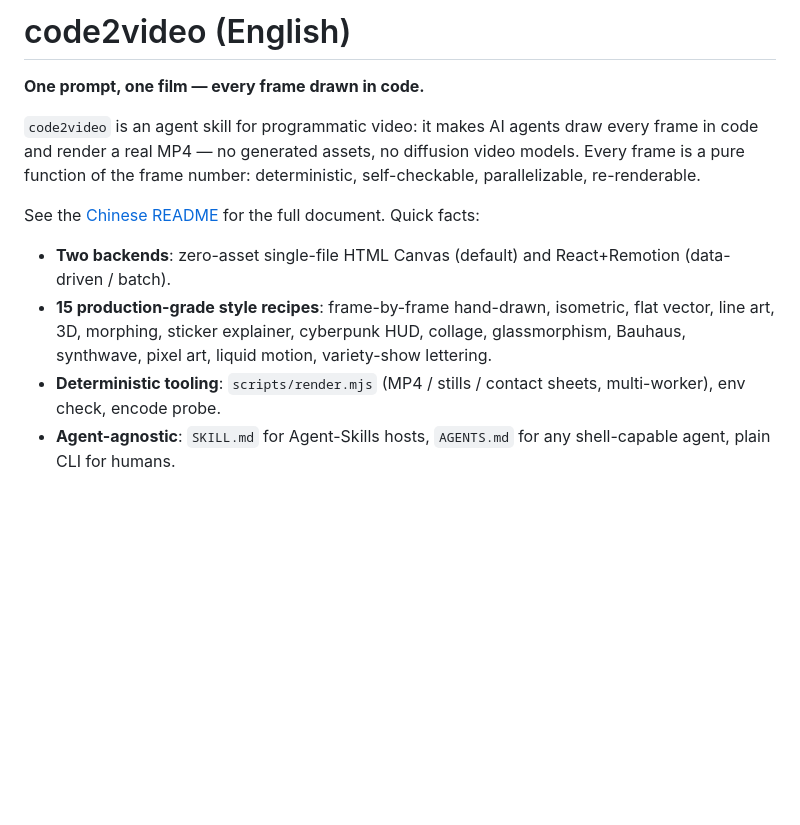
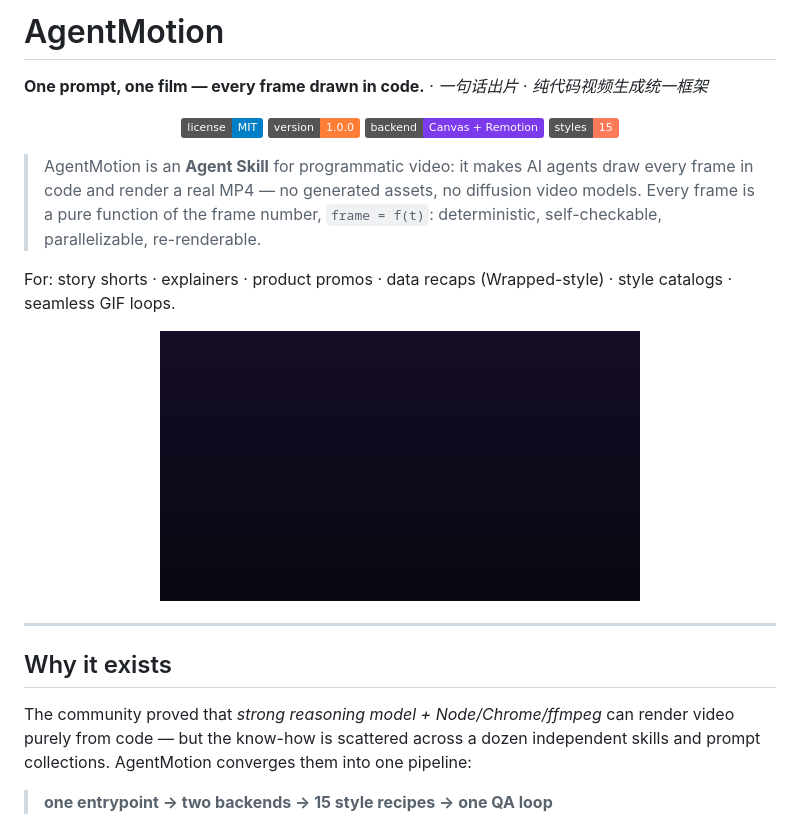
Before and after one commit to raymond9703/AgentMotion, a Markdown page: README.en.md, the part around the change printed below. GitHub-like rendering; pictures changed too: assets/demo.gif (added); badges without logos; blank space fills up the shorter version.

```diff
--- a/README.en.md
+++ b/README.en.md
@@ -1,12 +1,27 @@
-# code2video (English)
+# AgentMotion
 
-**One prompt, one film — every frame drawn in code.**
+**One prompt, one film — every frame drawn in code.** · *一句话出片 · 纯代码视频生成统一框架*
 
-`code2video` is an agent skill for programmatic video: it makes AI agents draw every frame in code and render a real MP4 — no generated assets, no diffusion video models. Every frame is a pure function of the frame number: deterministic, self-checkable, parallelizable, re-renderable.
+<p align="center">
+  <img src="https://img.shields.io/badge/license-MIT-blue.svg" alt="license">
+  <img src="https://img.shields.io/badge/version-1.0.0-orange.svg" alt="version">
+  <img src="https://img.shields.io/badge/backend-Canvas%20%2B%20Remotion-7c3aed.svg" alt="backend">
+  <img src="https://img.shields.io/badge/styles-15-ff7a59.svg" alt="styles">
+</p>
 
-See the [Chinese README](README.md) for the full document. Quick facts:
+> AgentMotion is an **Agent Skill** for programmatic video: it makes AI agents draw every frame in code and render a real MP4 — no generated assets, no diffusion video models. Every frame is a pure function of the frame number, `frame = f(t)`: deterministic, self-checkable, parallelizable, re-renderable.
 
-- **Two backends**: zero-asset single-file HTML Canvas (default) and React+Remotion (data-driven / batch).
-- **15 production-grade style recipes**: frame-by-frame hand-drawn, isometric, flat vector, line art, 3D, morphing, sticker explainer, cyberpunk HUD, collage, glassmorphism, Bauhaus, synthwave, pixel art, liquid motion, variety-show lettering.
-- **Deterministic tooling**: `scripts/render.mjs` (MP4 / stills / contact sheets, multi-worker), env check, encode probe.
-- **Agent-agnostic**: `SKILL.md` for Agent-Skills hosts, `AGENTS.md` for any shell-capable agent, plain CLI for humans.
+For: story shorts · explainers · product promos · data recaps (Wrapped-style) · style catalogs · seamless GIF loops.
+
+<p align="center">
+  <img src="assets/demo.gif" width="480" alt="hello-drop demo">
+</p>
+
+---
+
+## Why it exists
+
+The community proved that *strong reasoning model + Node/Chrome/ffmpeg* can render video purely from code — but the know-how is scattered across a dozen independent skills and prompt collections. AgentMotion converges them into one pipeline:
+
+> **one entrypoint → two backends → 15 style recipes → one QA loop**
+
```
Also changed, not shown: other parts of README.en.md (+72 -2 lines), .github/ISSUE_TEMPLATE/bug_report.md (added, +28 -0 lines), .github/ISSUE_TEMPLATE/feature_request.md (added, +23 -0 lines), .github/PULL_REQUEST_TEMPLATE.md (added, +22 -0 lines), CODE_OF_CONDUCT.md (added, +40 -0 lines), README.md (+66 -28 lines), SECURITY.md (added, +34 -0 lines), SKILL.md (+3 -3 lines), 9 other files.
